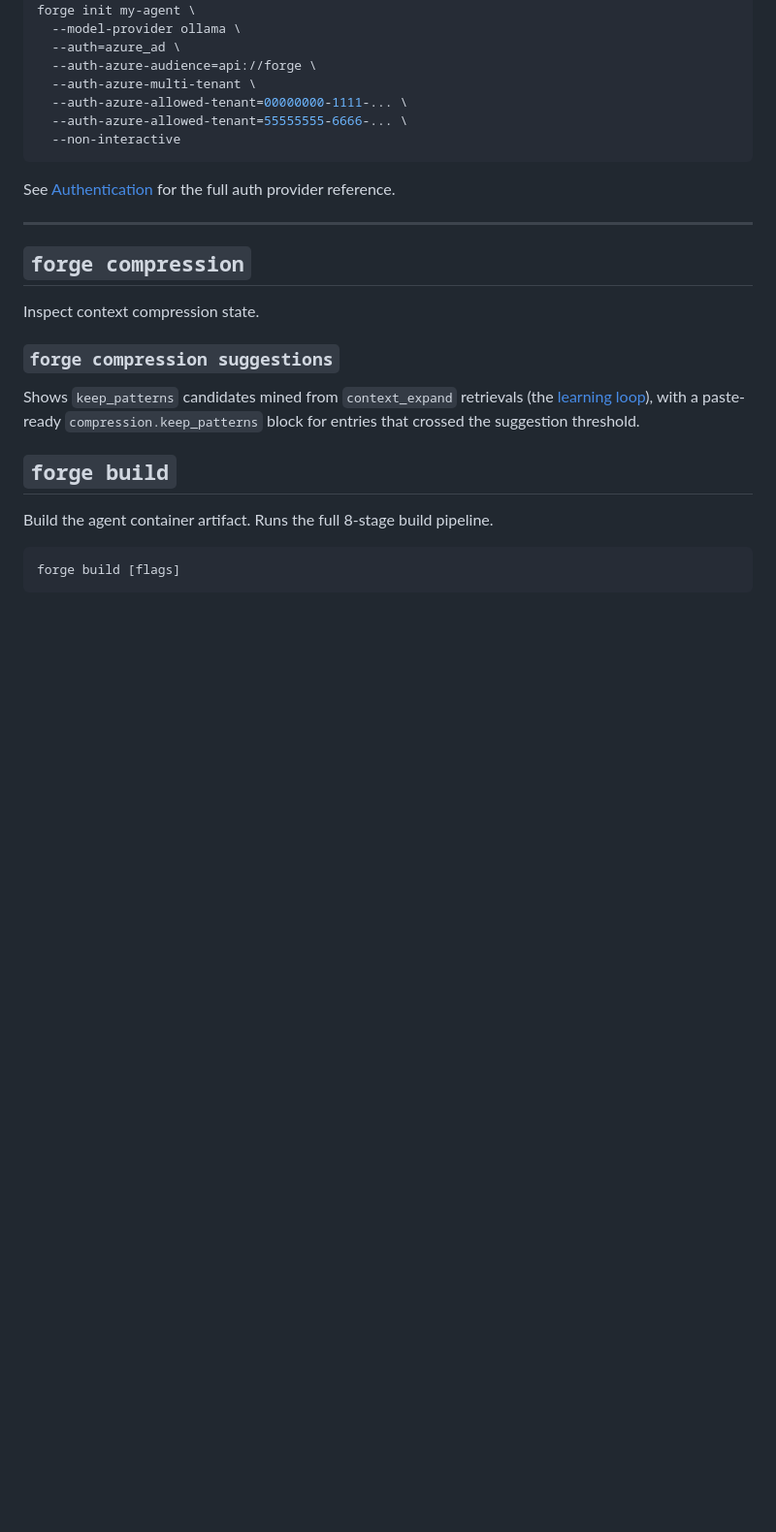
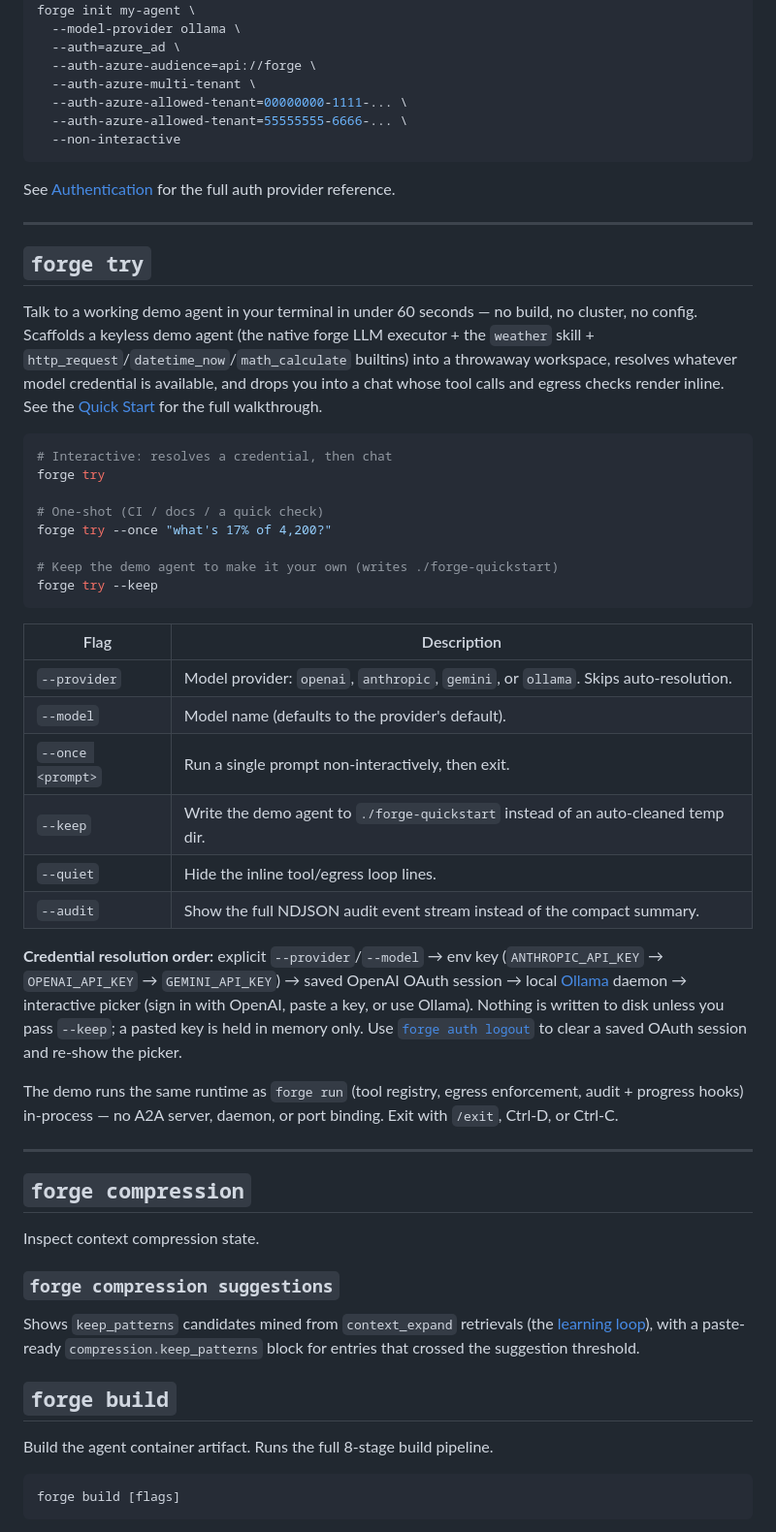
Before and after one commit to initializ/forge, a Markdown page: docs/reference/cli-reference.md, the part around the change. Shown at 97% size. Rendered like a GitHub page; blank space fills up the shorter version.

Commit message:
docs: sync forge try + auth logout (sync-docs)
- cli-reference.md: new `forge try` section (flags table, credential
  resolution order, in-process/no-server note, links to quick-start + auth).
- runtime-engine.md: `forge try` — In-Process Demo running mode alongside
  forge run / forge serve.
- forge.md: forge try row in the command table; add `logout` to the forge auth
  row with the agent-runtime-refusal note.

Docs-only; all .md links + anchors resolve.

````diff
--- a/docs/reference/cli-reference.md
+++ b/docs/reference/cli-reference.md
@@ -123,6 +123,36 @@ forge init my-agent \
 ```
 
 See [Authentication](../security/authentication.md) for the full auth provider reference.
+
+---
+
+## `forge try`
+
+Talk to a working demo agent in your terminal in under 60 seconds — no build, no cluster, no config. Scaffolds a keyless demo agent (the native forge LLM executor + the `weather` skill + `http_request`/`datetime_now`/`math_calculate` builtins) into a throwaway workspace, resolves whatever model credential is available, and drops you into a chat whose tool calls and egress checks render inline. See the [Quick Start](../getting-started/quick-start.md) for the full walkthrough.
+
+```bash
+# Interactive: resolves a credential, then chat
+forge try
+
+# One-shot (CI / docs / a quick check)
+forge try --once "what's 17% of 4,200?"
+
+# Keep the demo agent to make it your own (writes ./forge-quickstart)
+forge try --keep
+```
+
+| Flag | Description |
+|------|-------------|
+| `--provider` | Model provider: `openai`, `anthropic`, `gemini`, or `ollama`. Skips auto-resolution. |
+| `--model` | Model name (defaults to the provider's default). |
+| `--once <prompt>` | Run a single prompt non-interactively, then exit. |
+| `--keep` | Write the demo agent to `./forge-quickstart` instead of an auto-cleaned temp dir. |
+| `--quiet` | Hide the inline tool/egress loop lines. |
+| `--audit` | Show the full NDJSON audit event stream instead of the compact summary. |
+
+**Credential resolution order:** explicit `--provider`/`--model` → env key (`ANTHROPIC_API_KEY` → `OPENAI_API_KEY` → `GEMINI_API_KEY`) → saved OpenAI OAuth session → local [Ollama](https://ollama.com) daemon → interactive picker (sign in with OpenAI, paste a key, or use Ollama). Nothing is written to disk unless you pass `--keep`; a pasted key is held in memory only. Use [`forge auth logout`](#forge-auth) to clear a saved OAuth session and re-show the picker.
+
+The demo runs the same runtime as `forge run` (tool registry, egress enforcement, audit + progress hooks) in-process — no A2A server, daemon, or port binding. Exit with `/exit`, Ctrl-D, or Ctrl-C.
 
 ---
 
````
Also changed, not shown: .claude/skills/forge.md (+2 -1 lines), docs/core-concepts/runtime-engine.md (+10 -0 lines).
